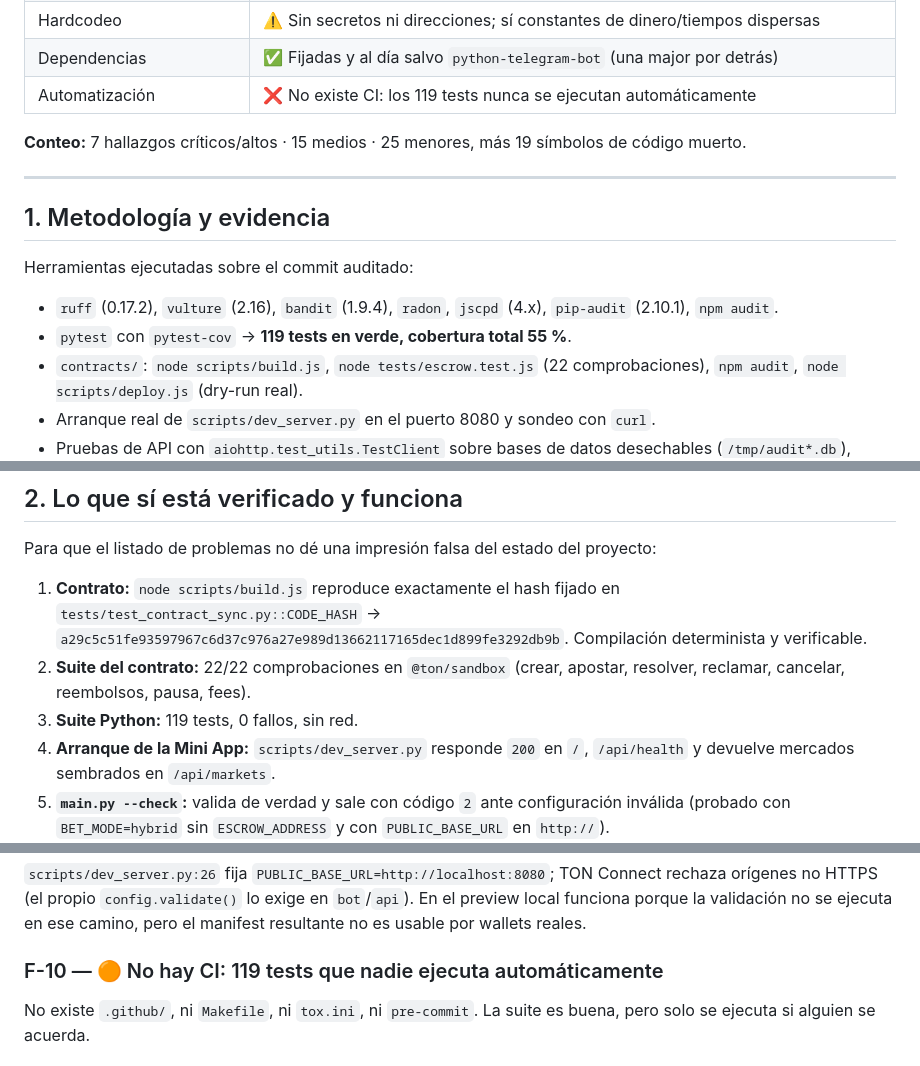
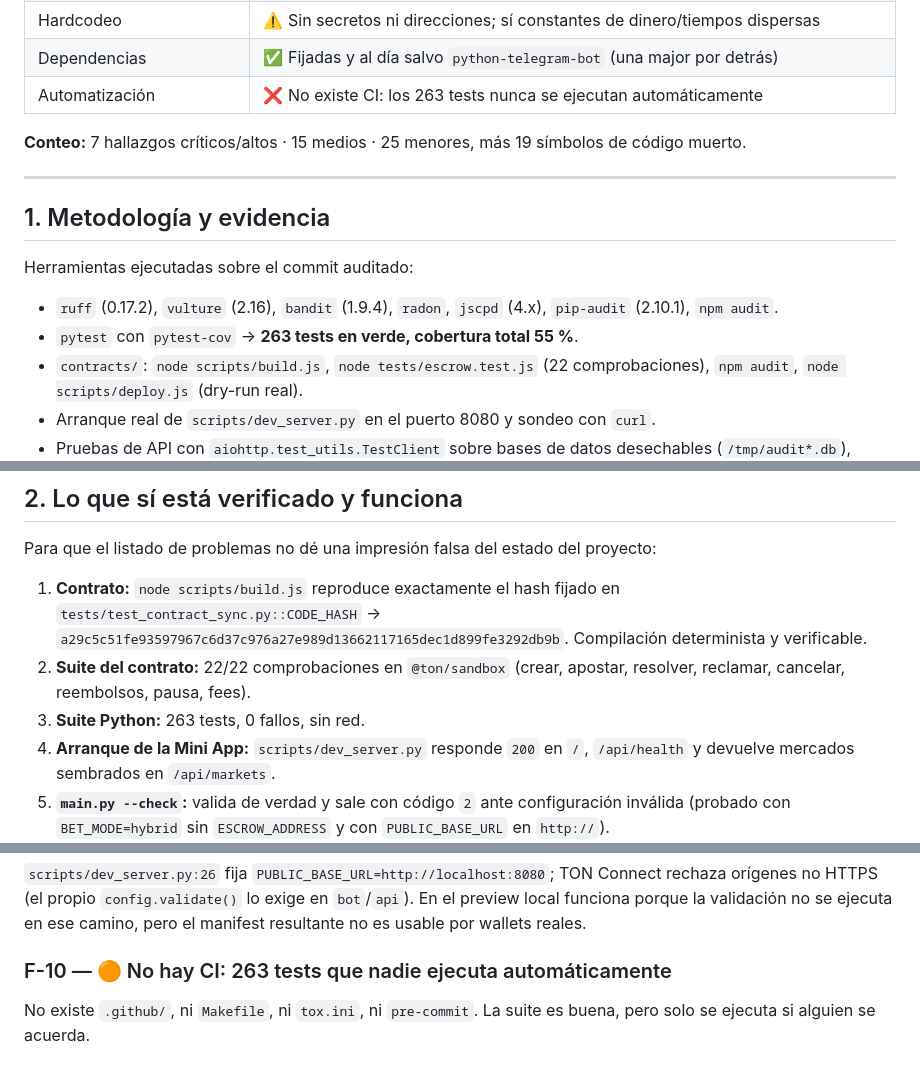
Before and after one commit to Adlgr87/BetPoly_Bot, a Markdown page: AUDITORIA.md, 3 parts joined by grey strips. GitHub-like rendering.

```diff
--- a/AUDITORIA.md
+++ b/AUDITORIA.md
@@ -24,7 +24,7 @@
 | Código muerto / duplicado | ⚠️ 19 símbolos sin uso, 3 clones reales, 1 fachada de paquete sin consumidores |
 | Hardcodeo | ⚠️ Sin secretos ni direcciones; sí constantes de dinero/tiempos dispersas |
 | Dependencias | ✅ Fijadas y al día salvo `python-telegram-bot` (una major por detrás) |
-| Automatización | ❌ No existe CI: los 119 tests nunca se ejecutan automáticamente |
+| Automatización | ❌ No existe CI: los 263 tests nunca se ejecutan automáticamente |
 
 **Conteo:** 7 hallazgos críticos/altos · 15 medios · 25 menores, más 19 símbolos de código muerto.
 
@@ -35,7 +35,7 @@
 Herramientas ejecutadas sobre el commit auditado:
 
 - `ruff` (0.17.2), `vulture` (2.16), `bandit` (1.9.4), `radon`, `jscpd` (4.x), `pip-audit` (2.10.1), `npm audit`.
-- `pytest` con `pytest-cov` → **119 tests en verde, cobertura total 55 %**.
+- `pytest` con `pytest-cov` → **263 tests en verde, cobertura total 55 %**.
 - `contracts/`: `node scripts/build.js`, `node tests/escrow.test.js` (22 comprobaciones), `npm audit`, `node scripts/deploy.js` (dry-run real).
 - Arranque real de `scripts/dev_server.py` en el puerto 8080 y sondeo con `curl`.
 - Pruebas de API con `aiohttp.test_utils.TestClient` sobre bases de datos desechables (`/tmp/audit*.db`), incluidos casos de abuso (rotación de `X-Forwarded-For`, montos límite, `limit`/`offset` extremos).
@@ -51,7 +51,7 @@ Para que el listado de problemas no dé una impresión falsa del estado del proy
 
 1. **Contrato:** `node scripts/build.js` reproduce exactamente el hash fijado en `tests/test_contract_sync.py::CODE_HASH` → `a29c5c51fe93597967c6d37c976a27e989d13662117165dec1d899fe3292db9b`. Compilación determinista y verificable.
 2. **Suite del contrato:** 22/22 comprobaciones en `@ton/sandbox` (crear, apostar, resolver, reclamar, cancelar, reembolsos, pausa, fees).
-3. **Suite Python:** 119 tests, 0 fallos, sin red.
+3. **Suite Python:** 263 tests, 0 fallos, sin red.
 4. **Arranque de la Mini App:** `scripts/dev_server.py` responde `200` en `/`, `/api/health` y devuelve mercados sembrados en `/api/markets`.
 5. **`main.py --check`:** valida de verdad y sale con código `2` ante configuración inválida (probado con `BET_MODE=hybrid` sin `ESCROW_ADDRESS` y con `PUBLIC_BASE_URL` en `http://`).
 6. **`deploy.js`:** dry-run correcto, exit `1` con dirección inválida, exit `0` con datos válidos; no envía transacciones en dry-run.
@@ -178,7 +178,7 @@ El texto del panel recorta a `predictions[:8]` (`bot/handlers/admin.py:75`) mien
 ### F-09 — 🟠 `dev_server.py` sirve un manifest `http://` y no pasa por la validación de configuración
 `scripts/dev_server.py:26` fija `PUBLIC_BASE_URL=http://localhost:8080`; TON Connect rechaza orígenes no HTTPS (el propio `config.validate()` lo exige en `bot`/`api`). En el preview local funciona porque la validación no se ejecuta en ese camino, pero el manifest resultante no es usable por wallets reales.
 
-### F-10 — 🟠 No hay CI: 119 tests que nadie ejecuta automáticamente
+### F-10 — 🟠 No hay CI: 263 tests que nadie ejecuta automáticamente
 No existe `.github/`, ni `Makefile`, ni `tox.ini`, ni `pre-commit`. La suite es buena, pero solo se ejecuta si alguien se acuerda.
 
 ### F-11 — 🟠 El flujo de instalación documentado no permite ejecutar los tests
```
Also changed, not shown: CHANGELOG.md (+1 -1 lines), PLAN_IMPLEMENTACION.md (+1 -1 lines).
